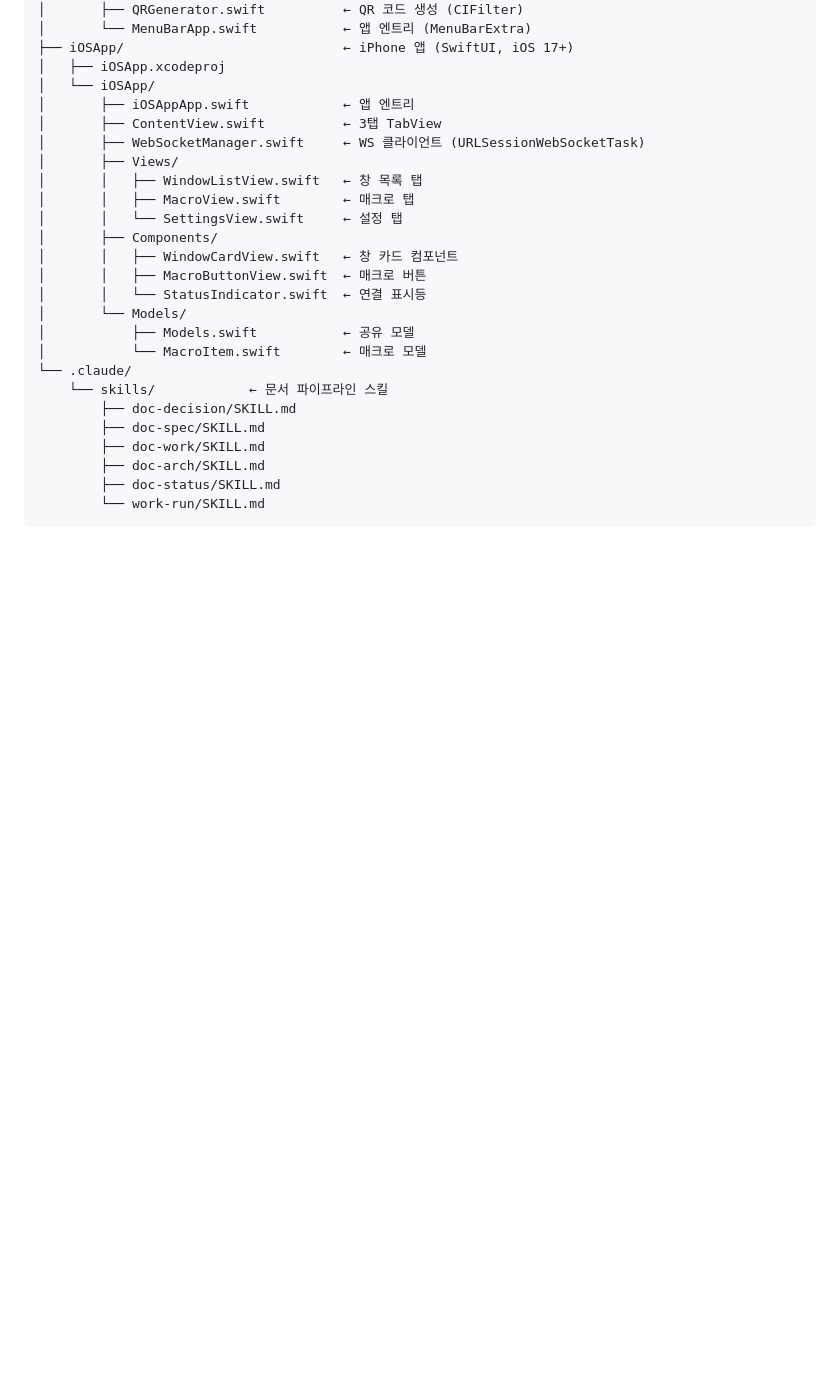
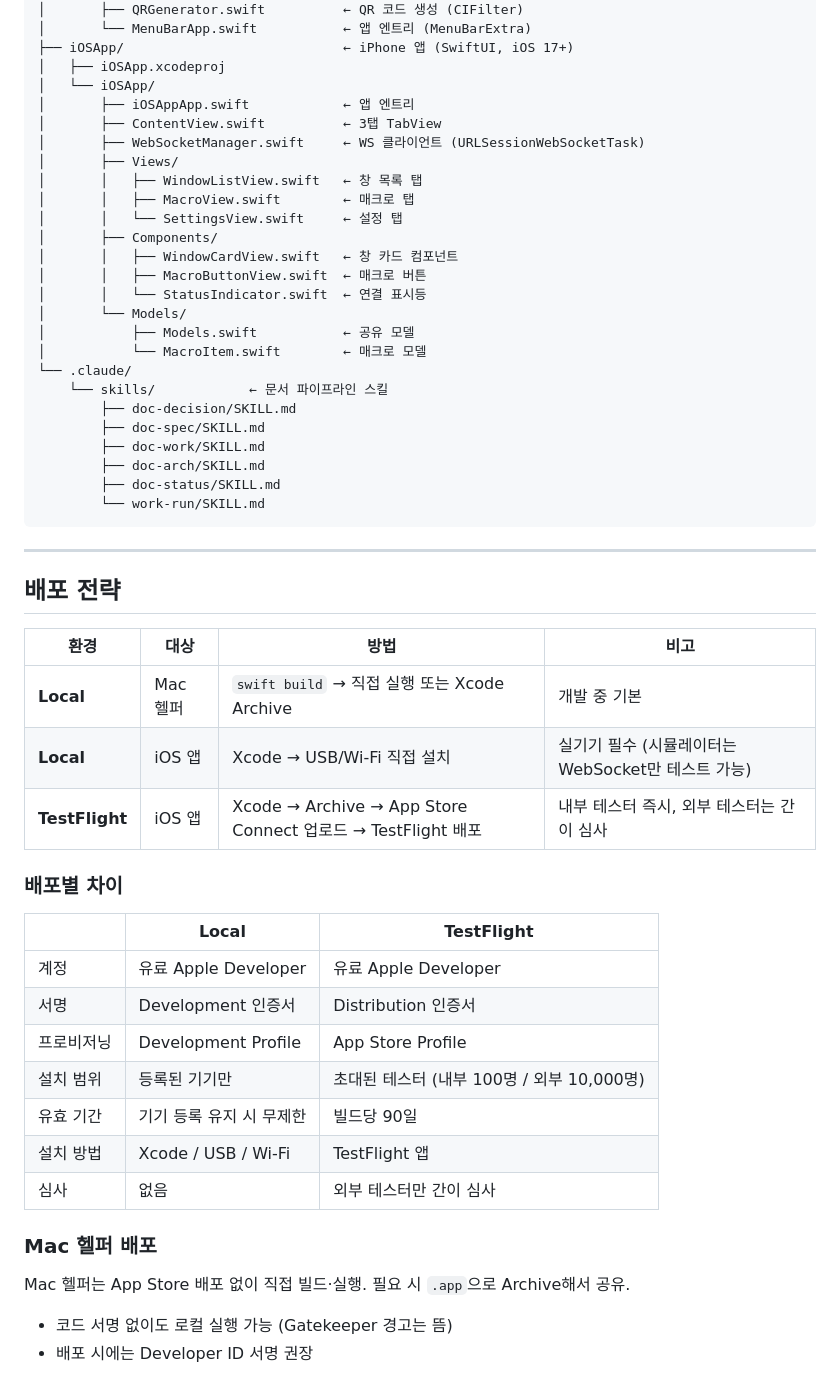
Before and after one commit to kknaks/mac-remote, a Markdown page: CLAUDE.md, the part around the change. GitHub-like rendering; blank space fills up the shorter version.

Commit message:
docs: add deployment strategy (Local + TestFlight) to CLAUDE.md
https://claude.ai/code/session_01Qr4Eaa7VQnvugYgaBmFibr

````diff
--- a/CLAUDE.md
+++ b/CLAUDE.md
@@ -120,3 +120,31 @@ mac-remote/
         ├── doc-status/SKILL.md
         └── work-run/SKILL.md
 ```
+
+---
+
+## 배포 전략
+
+| 환경 | 대상 | 방법 | 비고 |
+|------|------|------|------|
+| **Local** | Mac 헬퍼 | `swift build` → 직접 실행 또는 Xcode Archive | 개발 중 기본 |
+| **Local** | iOS 앱 | Xcode → USB/Wi-Fi 직접 설치 | 실기기 필수 (시뮬레이터는 WebSocket만 테스트 가능) |
+| **TestFlight** | iOS 앱 | Xcode → Archive → App Store Connect 업로드 → TestFlight 배포 | 내부 테스터 즉시, 외부 테스터는 간이 심사 |
+
+### 배포별 차이
+
+| | Local | TestFlight |
+|---|-------|------------|
+| 계정 | 유료 Apple Developer | 유료 Apple Developer |
+| 서명 | Development 인증서 | Distribution 인증서 |
+| 프로비저닝 | Development Profile | App Store Profile |
+| 설치 범위 | 등록된 기기만 | 초대된 테스터 (내부 100명 / 외부 10,000명) |
+| 유효 기간 | 기기 등록 유지 시 무제한 | 빌드당 90일 |
+| 설치 방법 | Xcode / USB / Wi-Fi | TestFlight 앱 |
+| 심사 | 없음 | 외부 테스터만 간이 심사 |
+
+### Mac 헬퍼 배포
+
+Mac 헬퍼는 App Store 배포 없이 직접 빌드·실행. 필요 시 `.app`으로 Archive해서 공유.
+- 코드 서명 없이도 로컬 실행 가능 (Gatekeeper 경고는 뜸)
+- 배포 시에는 Developer ID 서명 권장
````
